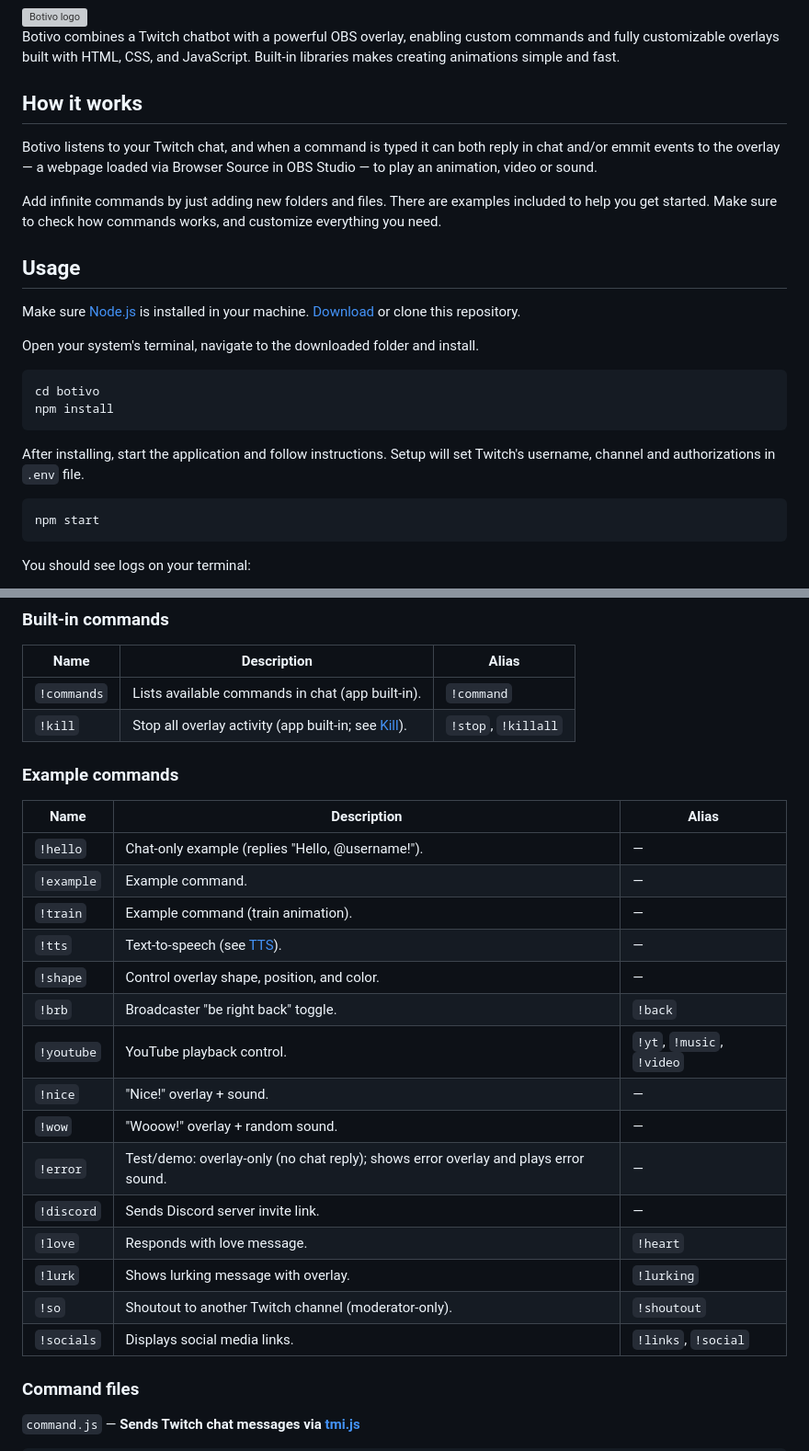
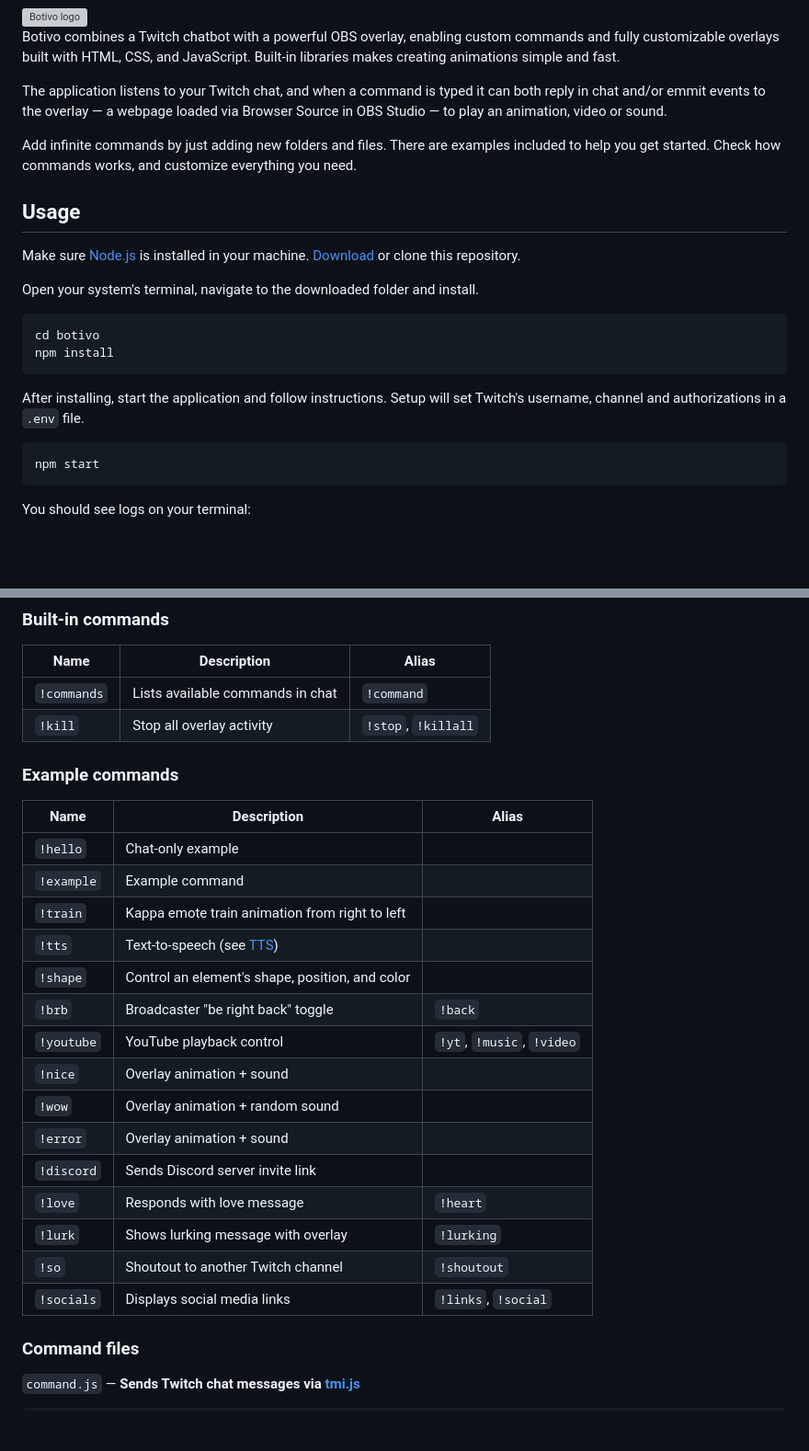
Before and after one commit to podrivo/botivo, a Markdown page: README.md, 2 parts joined by grey strips. Shown at 92% size. Rendered like a GitHub page; blank space fills up the shorter version; grey boxes are pictures that could not be loaded.

````diff
--- a/README.md
+++ b/README.md
@@ -3,11 +3,9 @@
 Botivo combines a Twitch chatbot with a powerful OBS overlay, enabling custom commands and fully customizable overlays built with HTML, CSS, and JavaScript. Built-in libraries makes creating animations simple and fast.
 
 
-How it works
----
-Botivo listens to your Twitch chat, and when a command is typed it can both reply in chat and/or emmit events to the overlay — a webpage loaded via Browser Source in OBS Studio — to play an animation, video or sound.
+The application listens to your Twitch chat, and when a command is typed it can both reply in chat and/or emmit events to the overlay — a webpage loaded via Browser Source in OBS Studio — to play an animation, video or sound.
 
-Add infinite commands by just adding new folders and files. There are examples included to help you get started. Make sure to check how commands works, and customize everything you need.
+Add infinite commands by just adding new folders and files. There are examples included to help you get started. Check how commands works, and customize everything you need.
 
 
 Usage
@@ -20,7 +18,7 @@ cd botivo
 npm install
 ```
 
-After installing, start the application and follow instructions. Setup will set Twitch's username, channel and authorizations in `.env` file.
+After installing, start the application and follow instructions. Setup will set Twitch's username, channel and authorizations in a `.env` file.
 ```shell
 npm start
 ```
@@ -82,27 +76,27 @@ assets/     // HTML, CSS, JS, images, audio, etc.; injected into the overlay (op
 ### Built-in commands
 | Name | Description | Alias |
 |---------|-------------|---------|
-| `!commands` | Lists available commands in chat (app built-in). | `!command` |
-| `!kill` | Stop all overlay activity (app built-in; see [Kill](#kill)). | `!stop`, `!killall` |
+| `!commands` | Lists available commands in chat | `!command` |
+| `!kill` | Stop all overlay activity | `!stop`, `!killall` |
 
 ### Example commands
 | Name | Description | Alias |
 |---------|-------------|---------|
-| `!hello` | Chat-only example (replies "Hello, @username!"). | — |
-| `!example` | Example command. | — |
-| `!train` | Example command (train animation). | — |
-| `!tts` | Text-to-speech (see [TTS](#tts-text-to-speech)). | — |
-| `!shape` | Control overlay shape, position, and color. | — |
-| `!brb` | Broadcaster "be right back" toggle. | `!back` |
-| `!youtube` | YouTube playback control. | `!yt`, `!music`, `!video` |
-| `!nice` | "Nice!" overlay + sound. | — |
-| `!wow` | "Wooow!" overlay + random sound. | — |
-| `!error` | Test/demo: overlay-only (no chat reply); shows error overlay and plays error sound. | — |
-| `!discord` | Sends Discord server invite link. | — |
-| `!love` | Responds with love message. | `!heart` |
-| `!lurk` | Shows lurking message with overlay. | `!lurking` |
-| `!so` | Shoutout to another Twitch channel (moderator-only). | `!shoutout` |
-| `!socials` | Displays social media links. | `!links`, `!social` |
+| `!hello` | Chat-only example | |
+| `!example` | Example command | |
+| `!train` | Kappa emote train animation from right to left | |
+| `!tts` | Text-to-speech (see [TTS](#tts-text-to-speech)) | |
+| `!shape` | Control an element's shape, position, and color | |
+| `!brb` | Broadcaster "be right back" toggle | `!back` |
+| `!youtube` | YouTube playback control | `!yt`, `!music`, `!video` |
+| `!nice` | Overlay animation + sound | |
+| `!wow` | Overlay animation + random sound | |
+| `!error` | Overlay animation + sound | |
+| `!discord` | Sends Discord server invite link | |
+| `!love` | Responds with love message | `!heart` |
+| `!lurk` | Shows lurking message with overlay | `!lurking` |
+| `!so` | Shoutout to another Twitch channel | `!shoutout` |
+| `!socials` | Displays social media links | `!links`, `!social` |
 
 ### Command files
 `command.js` — **Sends Twitch chat messages via [tmi.js](https://tmijs.com/)**
````
Also changed, not shown: other parts of README.md (+2 -6 lines).
